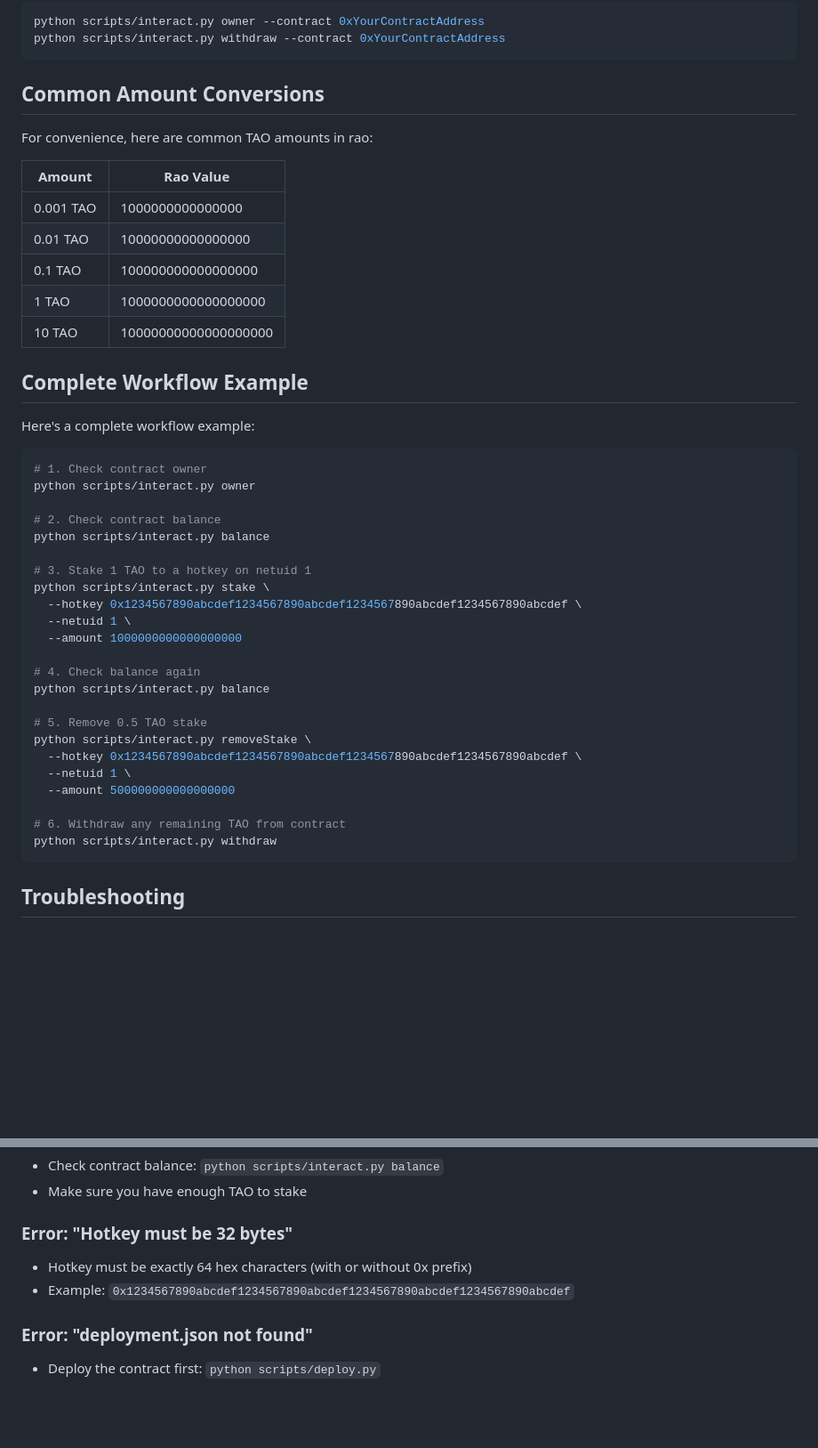
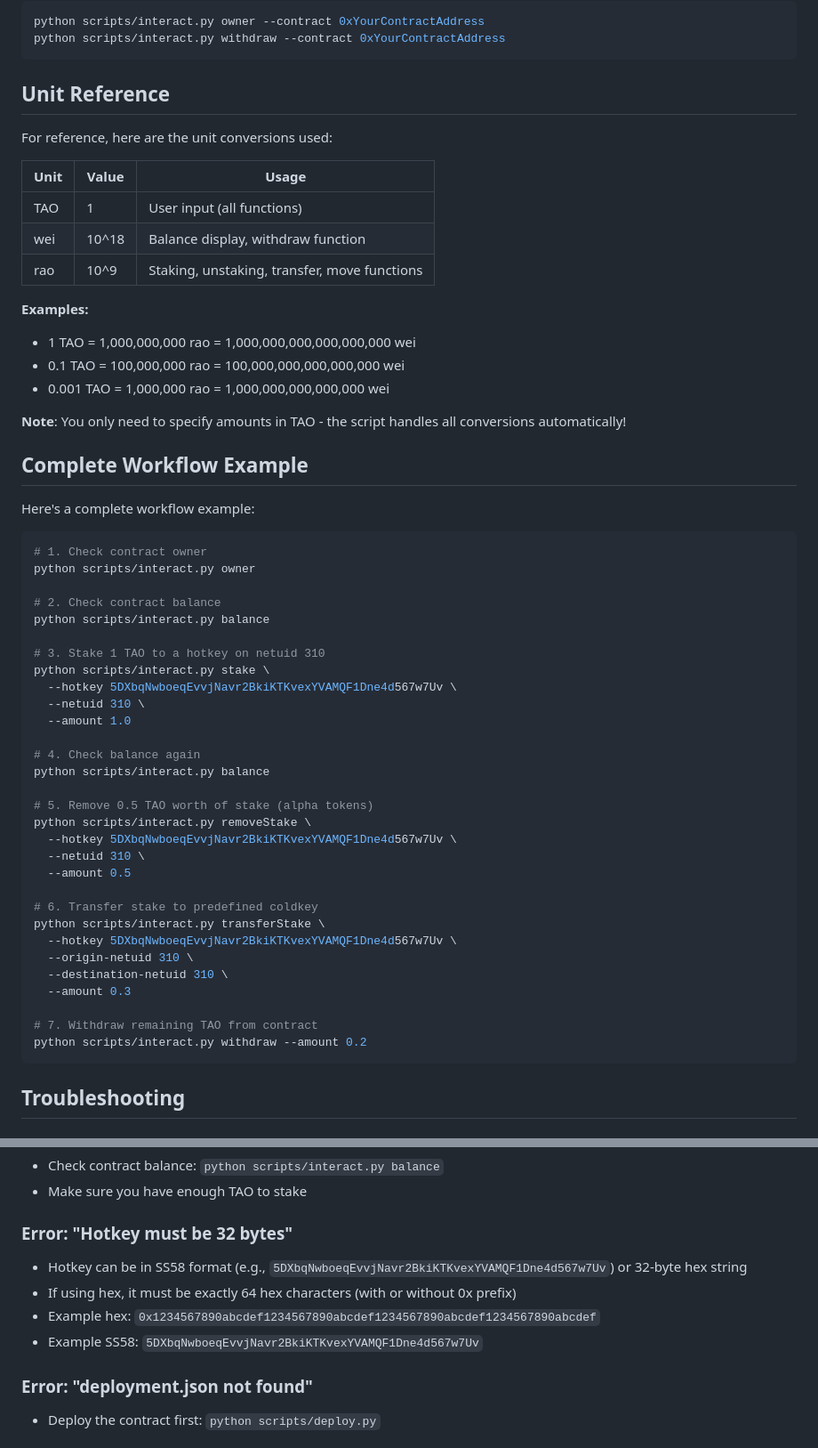
Before and after one commit to alpha-trading-com/evm-staking, a Markdown page: USAGE.md, 2 parts joined by grey strips. Shown at 89% size. GitHub-like rendering; blank space fills up the shorter version.

Commit message:
docs: enhance USAGE.md with updated unit reference, examples for TAO conversions, and improved hotkey format guidance for staking commands

````diff
--- a/USAGE.md
+++ b/USAGE.md
@@ -213,17 +213,22 @@ python scripts/interact.py owner --contract 0xYourContractAddress
 python scripts/interact.py withdraw --contract 0xYourContractAddress
 ```
 
-## Common Amount Conversions
+## Unit Reference
 
-For convenience, here are common TAO amounts in rao:
+For reference, here are the unit conversions used:
 
-| Amount | Rao Value |
-|--------|-----------|
-| 0.001 TAO | 1000000000000000 |
-| 0.01 TAO | 10000000000000000 |
-| 0.1 TAO | 100000000000000000 |
-| 1 TAO | 1000000000000000000 |
-| 10 TAO | 10000000000000000000 |
+| Unit | Value | Usage |
+|------|-------|-------|
+| TAO | 1 | User input (all functions) |
+| wei | 10^18 | Balance display, withdraw function |
+| rao | 10^9 | Staking, unstaking, transfer, move functions |
+
+**Examples:**
+- 1 TAO = 1,000,000,000 rao = 1,000,000,000,000,000,000 wei
+- 0.1 TAO = 100,000,000 rao = 100,000,000,000,000,000 wei
+- 0.001 TAO = 1,000,000 rao = 1,000,000,000,000,000 wei
+
+**Note**: You only need to specify amounts in TAO - the script handles all conversions automatically!
 
 ## Complete Workflow Example
 
@@ -236,23 +241,30 @@ python scripts/interact.py owner
 # 2. Check contract balance
 python scripts/interact.py balance
 
-# 3. Stake 1 TAO to a hotkey on netuid 1
+# 3. Stake 1 TAO to a hotkey on netuid 310
 python scripts/interact.py stake \
-  --hotkey 0x1234567890abcdef1234567890abcdef1234567890abcdef1234567890abcdef \
-  --netuid 1 \
-  --amount 1000000000000000000
+  --hotkey 5DXbqNwboeqEvvjNavr2BkiKTKvexYVAMQF1Dne4d567w7Uv \
+  --netuid 310 \
+  --amount 1.0
 
 # 4. Check balance again
 python scripts/interact.py balance
 
-# 5. Remove 0.5 TAO stake
+# 5. Remove 0.5 TAO worth of stake (alpha tokens)
 python scripts/interact.py removeStake \
-  --hotkey 0x1234567890abcdef1234567890abcdef1234567890abcdef1234567890abcdef \
-  --netuid 1 \
-  --amount 500000000000000000
+  --hotkey 5DXbqNwboeqEvvjNavr2BkiKTKvexYVAMQF1Dne4d567w7Uv \
+  --netuid 310 \
+  --amount 0.5
 
-# 6. Withdraw any remaining TAO from contract
-python scripts/interact.py withdraw
+# 6. Transfer stake to predefined coldkey
+python scripts/interact.py transferStake \
+  --hotkey 5DXbqNwboeqEvvjNavr2BkiKTKvexYVAMQF1Dne4d567w7Uv \
+  --origin-netuid 310 \
+  --destination-netuid 310 \
+  --amount 0.3
+
+# 7. Withdraw remaining TAO from contract
+python scripts/interact.py withdraw --amount 0.2
 ```
 
 ## Troubleshooting
@@ -266,8 +278,10 @@ python scripts/interact.py withdraw
 - Make sure you have enough TAO to stake
 
 ### Error: "Hotkey must be 32 bytes"
-- Hotkey must be exactly 64 hex characters (with or without 0x prefix)
-- Example: `0x1234567890abcdef1234567890abcdef1234567890abcdef1234567890abcdef`
+- Hotkey can be in SS58 format (e.g., `5DXbqNwboeqEvvjNavr2BkiKTKvexYVAMQF1Dne4d567w7Uv`) or 32-byte hex string
+- If using hex, it must be exactly 64 hex characters (with or without 0x prefix)
+- Example hex: `0x1234567890abcdef1234567890abcdef1234567890abcdef1234567890abcdef`
+- Example SS58: `5DXbqNwboeqEvvjNavr2BkiKTKvexYVAMQF1Dne4d567w7Uv`
 
 ### Error: "deployment.json not found"
 - Deploy the contract first: `python scripts/deploy.py`
````
